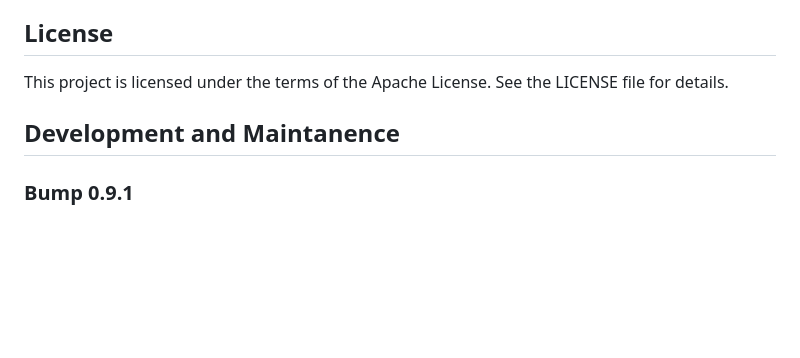
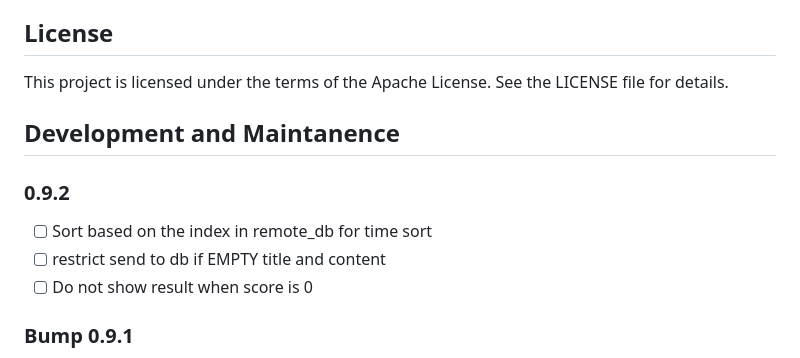
Before and after one commit to AnsahMohammad/Phantom, a Markdown page: README.md, the part around the change. Rendered like a GitHub page; blank space fills up the shorter version.

Commit message:
chore: updated roadmap

```diff
--- a/README.md
+++ b/README.md
@@ -89,6 +89,12 @@ This project is licensed under the terms of the Apache License. See the LICENSE
 
 ## Development and Maintanence
 
+### 0.9.2
+
+- [ ] Sort based on the index in remote_db for time sort
+- [ ] restrict send to db if EMPTY title and content
+- [ ] Do not show result when score is 0
+
 ### Bump 0.9.1
 
 - [X] Error handling
```
